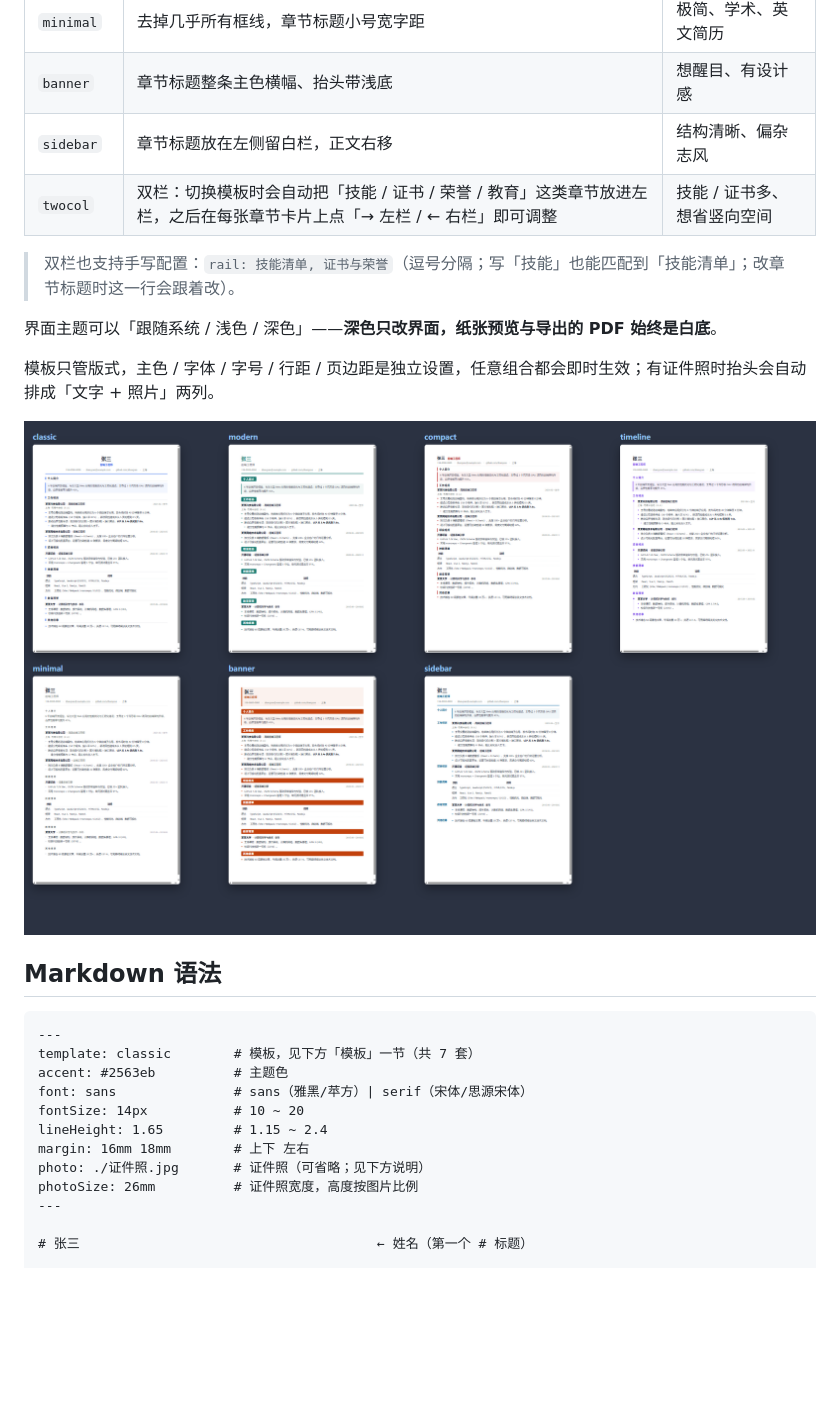
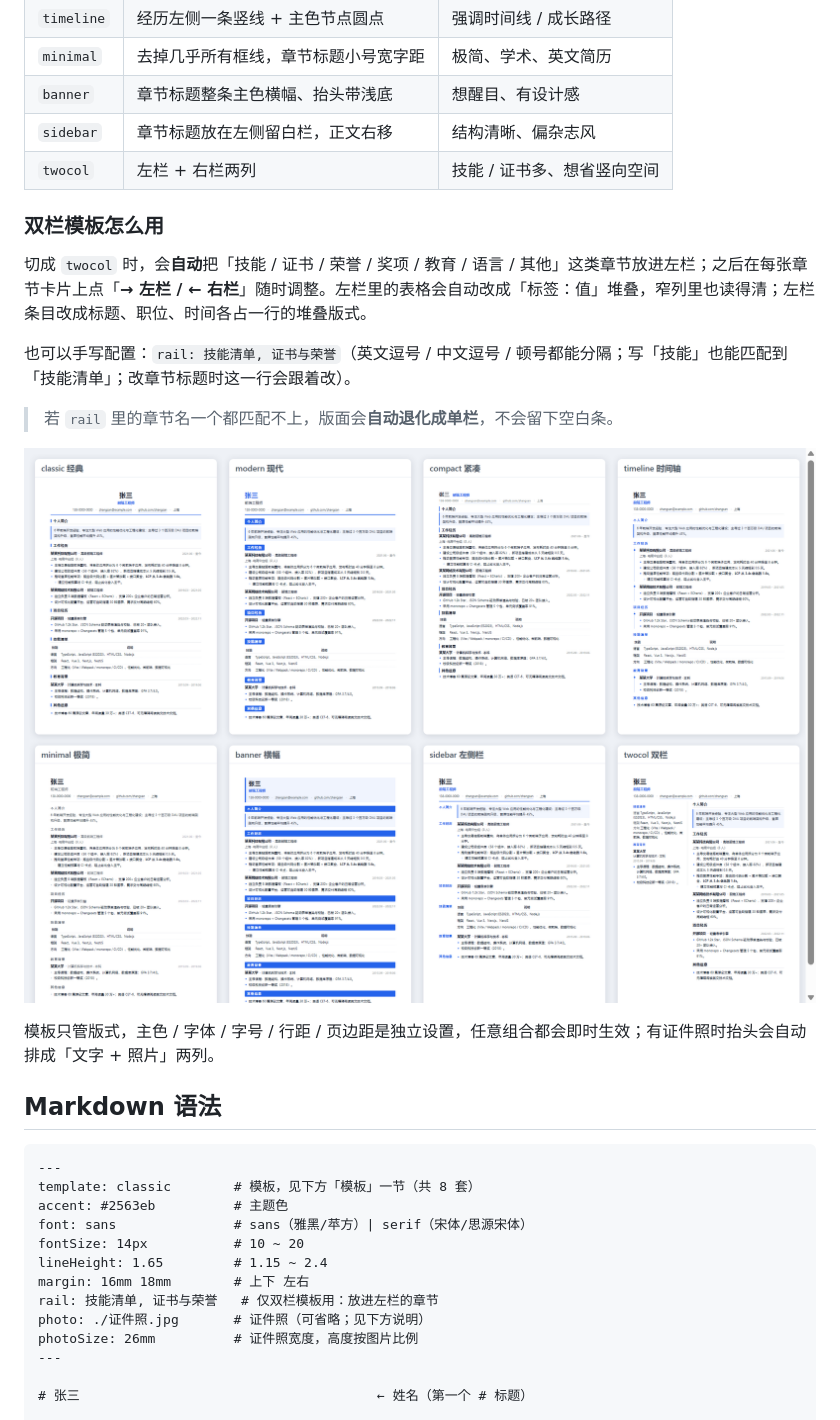
Before and after one commit to beiwei91/resume-generator, a Markdown page: README.md, the part around the change printed below. GitHub-like rendering; pictures changed too: 模板一览.png; blank space fills up the shorter version.

`````diff
--- a/README.md
+++ b/README.md
@@ -79,26 +98,31 @@ npm run png         # 生成 首页预览.png
 | `minimal` | 去掉几乎所有框线，章节标题小号宽字距 | 极简、学术、英文简历 |
 | `banner` | 章节标题整条主色横幅、抬头带浅底 | 想醒目、有设计感 |
 | `sidebar` | 章节标题放在左侧留白栏，正文右移 | 结构清晰、偏杂志风 |
-| `twocol` | 双栏：切换模板时会自动把「技能 / 证书 / 荣誉 / 教育」这类章节放进左栏，之后在每张章节卡片上点「→ 左栏 / ← 右栏」即可调整 | 技能 / 证书多、想省竖向空间 |
+| `twocol` | 左栏 + 右栏两列 | 技能 / 证书多、想省竖向空间 |
 
-> 双栏也支持手写配置：`rail: 技能清单, 证书与荣誉`（逗号分隔；写「技能」也能匹配到「技能清单」；改章节标题时这一行会跟着改）。
+### 双栏模板怎么用
 
-界面主题可以「跟随系统 / 浅色 / 深色」——**深色只改界面，纸张预览与导出的 PDF 始终是白底**。
+切成 `twocol` 时，会**自动**把「技能 / 证书 / 荣誉 / 奖项 / 教育 / 语言 / 其他」这类章节放进左栏；之后在每张章节卡片上点「**→ 左栏 / ← 右栏**」随时调整。左栏里的表格会自动改成「标签：值」堆叠，窄列里也读得清；左栏条目改成标题、职位、时间各占一行的堆叠版式。
+
+也可以手写配置：`rail: 技能清单, 证书与荣誉`（英文逗号 / 中文逗号 / 顿号都能分隔；写「技能」也能匹配到「技能清单」；改章节标题时这一行会跟着改）。
+
+> 若 `rail` 里的章节名一个都匹配不上，版面会**自动退化成单栏**，不会留下空白条。
+
+![8 套模板一览](模板一览.png)
 
 模板只管版式，主色 / 字体 / 字号 / 行距 / 页边距是独立设置，任意组合都会即时生效；有证件照时抬头会自动排成「文字 + 照片」两列。
-
-![7 套模板一览](模板一览.png)
 
 ## Markdown 语法
 
 ````markdown
 ---
-template: classic        # 模板，见下方「模板」一节（共 7 套）
+template: classic        # 模板，见下方「模板」一节（共 8 套）
 accent: #2563eb          # 主题色
 font: sans               # sans（雅黑/苹方）| serif（宋体/思源宋体）
 fontSize: 14px           # 10 ~ 20
 lineHeight: 1.65         # 1.15 ~ 2.4
 margin: 16mm 18mm        # 上下 左右
+rail: 技能清单, 证书与荣誉   # 仅双栏模板用：放进左栏的章节
 photo: ./证件照.jpg       # 证件照（可省略；见下方说明）
 photoSize: 26mm          # 证件照宽度，高度按图片比例
 ---
`````
Also changed, not shown: other parts of README.md (+77 -24 lines), 1 other file.
